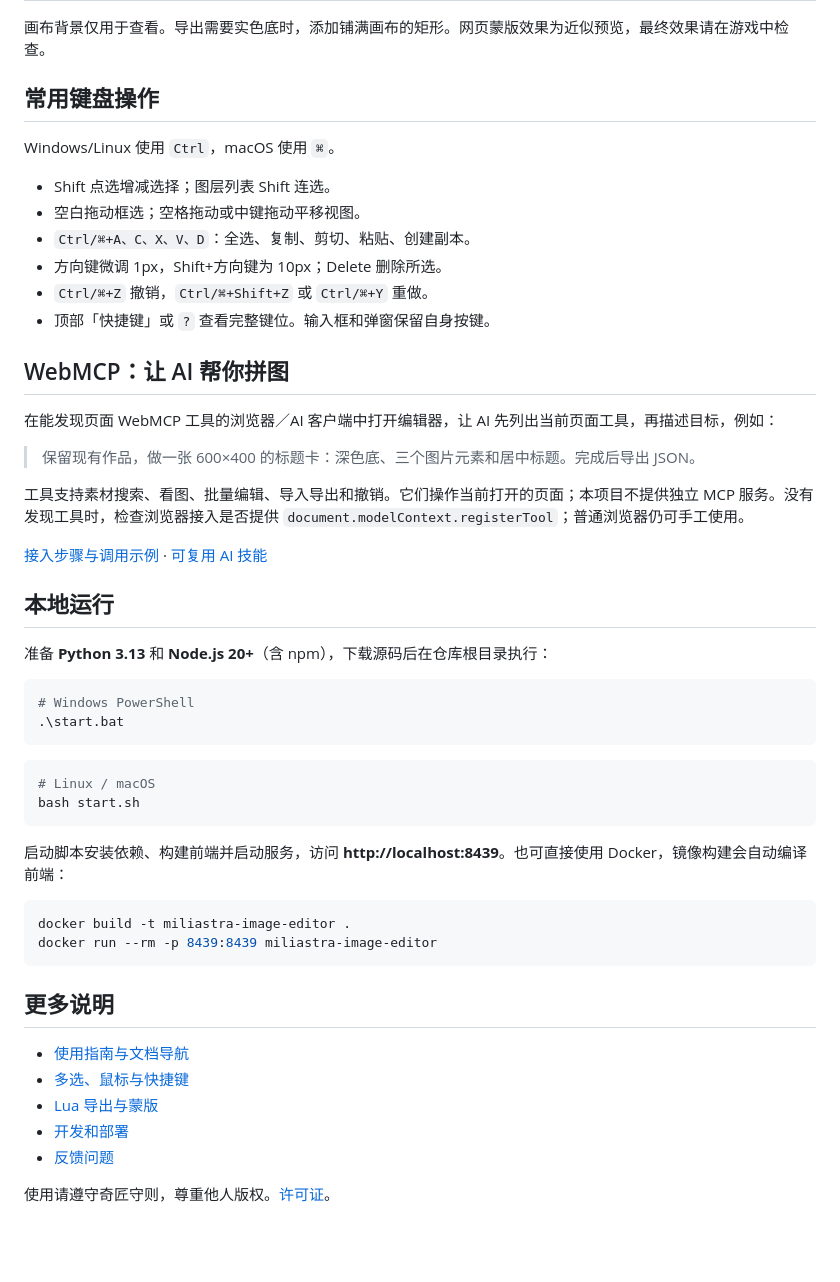
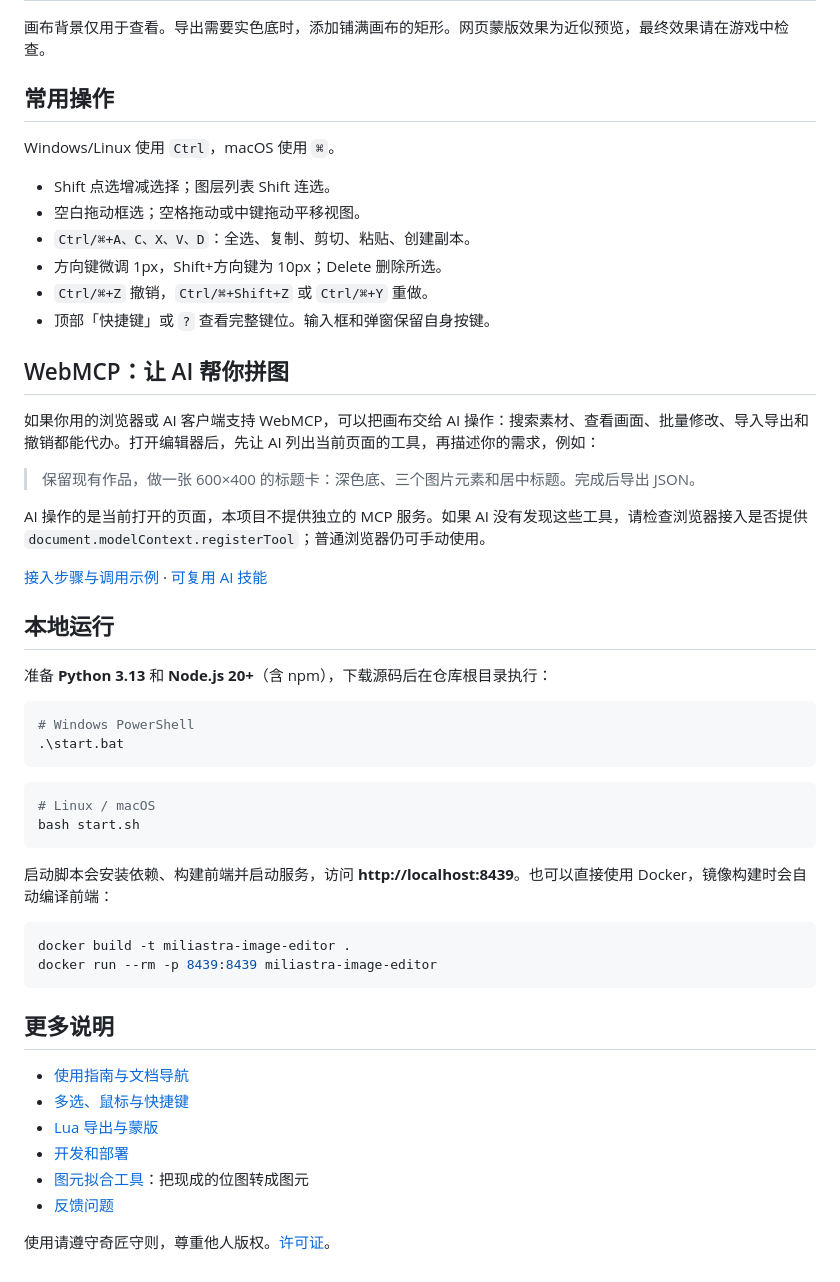
Before and after one commit to 1475505/Miliastra-image-editor-webui, a Markdown page: README.zh-CN.md, the part around one of its changes. Rendered like a GitHub page; blank space fills up the shorter version.

````diff
--- a/README.zh-CN.md
+++ b/README.zh-CN.md
@@ -38,7 +40,7 @@
 
 画布背景仅用于查看。导出需要实色底时，添加铺满画布的矩形。网页蒙版效果为近似预览，最终效果请在游戏中检查。
 
-## 常用键盘操作
+## 常用操作
 
 Windows/Linux 使用 `Ctrl`，macOS 使用 `⌘`。
 
@@ -51,11 +53,11 @@ Windows/Linux 使用 `Ctrl`，macOS 使用 `⌘`。
 
 ## WebMCP：让 AI 帮你拼图
 
-在能发现页面 WebMCP 工具的浏览器／AI 客户端中打开编辑器，让 AI 先列出当前页面工具，再描述目标，例如：
+如果你用的浏览器或 AI 客户端支持 WebMCP，可以把画布交给 AI 操作：搜索素材、查看画面、批量修改、导入导出和撤销都能代办。打开编辑器后，先让 AI 列出当前页面的工具，再描述你的需求，例如：
 
 > 保留现有作品，做一张 600×400 的标题卡：深色底、三个图片元素和居中标题。完成后导出 JSON。
 
-工具支持素材搜索、看图、批量编辑、导入导出和撤销。它们操作当前打开的页面；本项目不提供独立 MCP 服务。没有发现工具时，检查浏览器接入是否提供 `document.modelContext.registerTool`；普通浏览器仍可手工使用。
+AI 操作的是当前打开的页面，本项目不提供独立的 MCP 服务。如果 AI 没有发现这些工具，请检查浏览器接入是否提供 `document.modelContext.registerTool`；普通浏览器仍可手动使用。
 
 [接入步骤与调用示例](docs/webmcp.md) · [可复用 AI 技能](skills/)
 
@@ -73,7 +75,7 @@ Windows/Linux 使用 `Ctrl`，macOS 使用 `⌘`。
 bash start.sh
 ```
 
-启动脚本安装依赖、构建前端并启动服务，访问 **http://localhost:8439**。也可直接使用 Docker，镜像构建会自动编译前端：
+启动脚本会安装依赖、构建前端并启动服务，访问 **http://localhost:8439**。也可以直接使用 Docker，镜像构建时会自动编译前端：
 
 ```bash
 docker build -t miliastra-image-editor .
@@ -86,6 +88,7 @@ docker run --rm -p 8439:8439 miliastra-image-editor
 - [多选、鼠标与快捷键](docs/editor-interaction.md)
 - [Lua 导出与蒙版](docs/lua-mask.md)
 - [开发和部署](docs/deploy.md)
+- [图元拟合工具](https://qx-img.070077.xyz/)：把现成的位图转成图元
 - [反馈问题](https://github.com/1475505/Miliastra-image-editor-webui/issues)
 
 使用请遵守奇匠守则，尊重他人版权。[许可证](LICENSE)。
````
Also changed, not shown: other parts of README.zh-CN.md (+17 -15 lines), README.md (+22 -18 lines), docs/screenshot.png (added).
